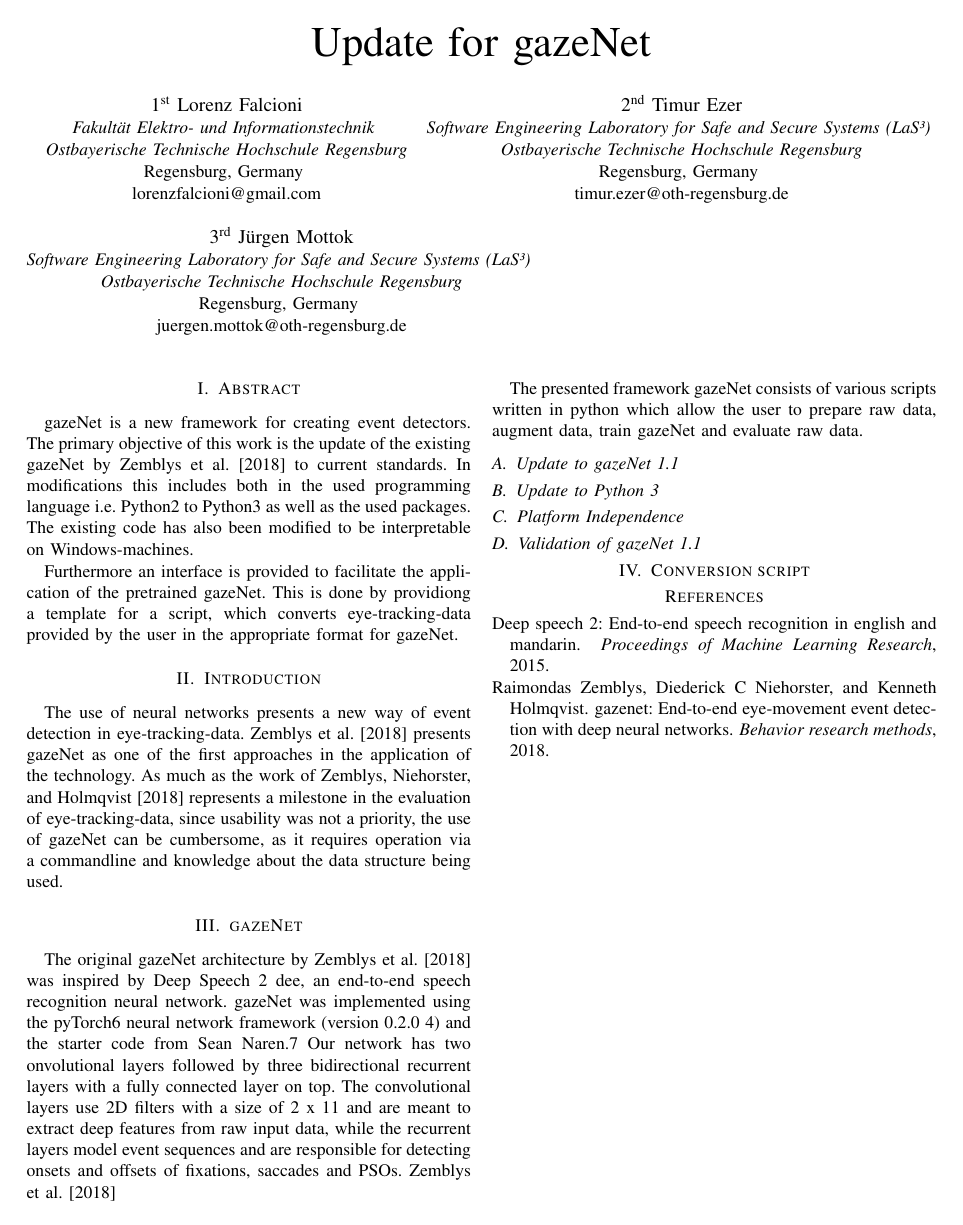
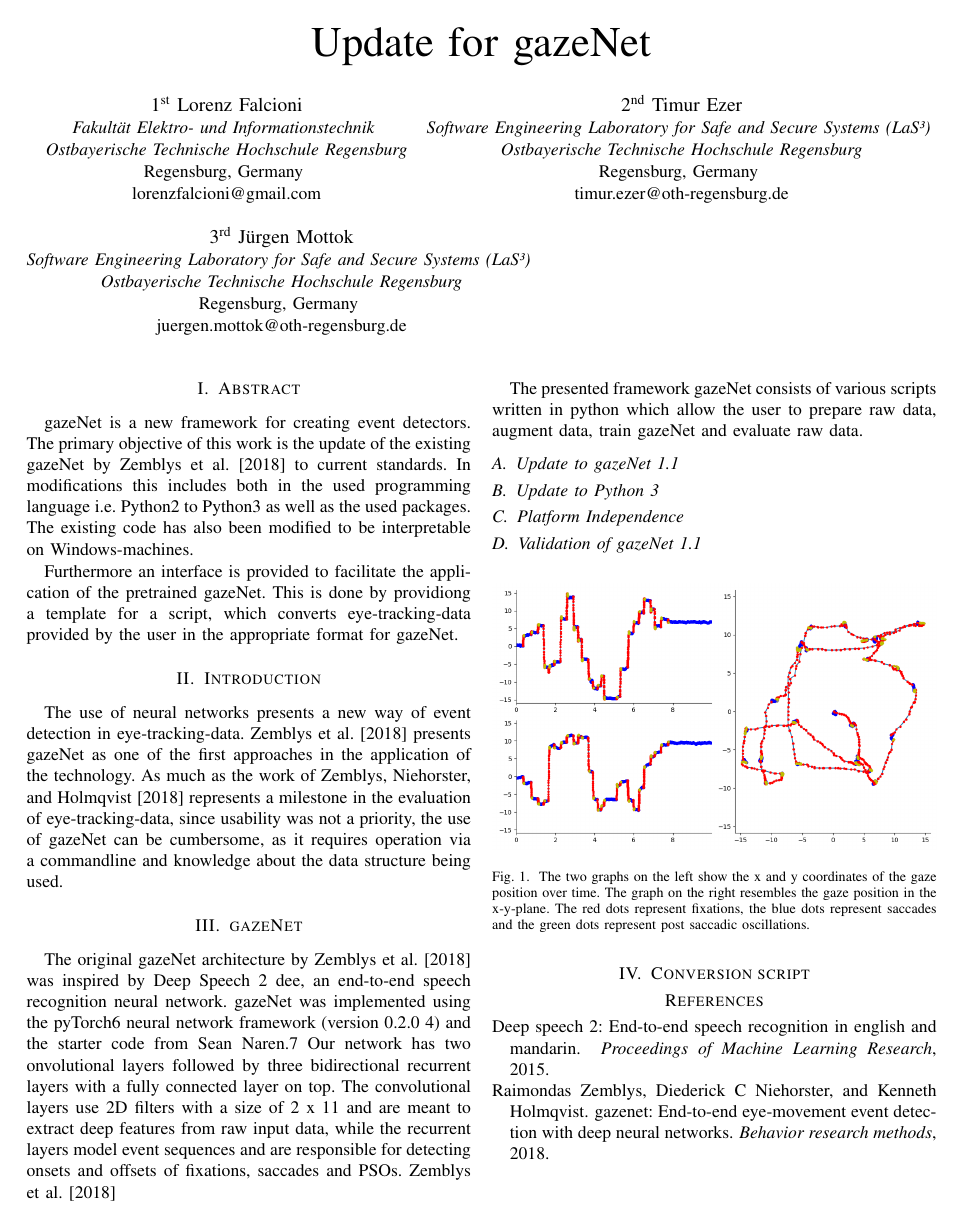
Before and after one commit to lfalc/gazeNet_paper, a LaTeX paper (main.tex): the whole page. Compiled offline with pdfLaTeX.

Commit message:
graph image for validation section

```diff
--- a/main.tex
+++ b/main.tex
@@ -1,5 +1,7 @@
 \documentclass[conference]{IEEEtran}
 \usepackage{natbib}
+\usepackage{graphicx}
+\graphicspath{{./images/}}
 
 \begin{document}
 \title{Update for gazeNet\\
@@ -49,6 +51,10 @@ The presented framework gazeNet consists of various scripts written in python wh
 \subsection{Platform Independence}
 
 \subsection{Validation of gazeNet 1.1}
+\begin{figure}[h]
+    \includegraphics[width=\linewidth]{TH34_img_Europe_labelled_MN}
+    \caption{The two graphs on the left show the x and y coordinates of the gaze position over time. The graph on the right resembles the gaze position in the x-y-plane. The red dots represent fixations, the blue dots represent saccades and the green dots represent post saccadic oscillations.}
+\end{figure}
 
 \section{Conversion script}
 
```
Also changed, not shown: images/TH34_img_Europe_labelled_MN.png (added), main.pdf, 5 other files.
